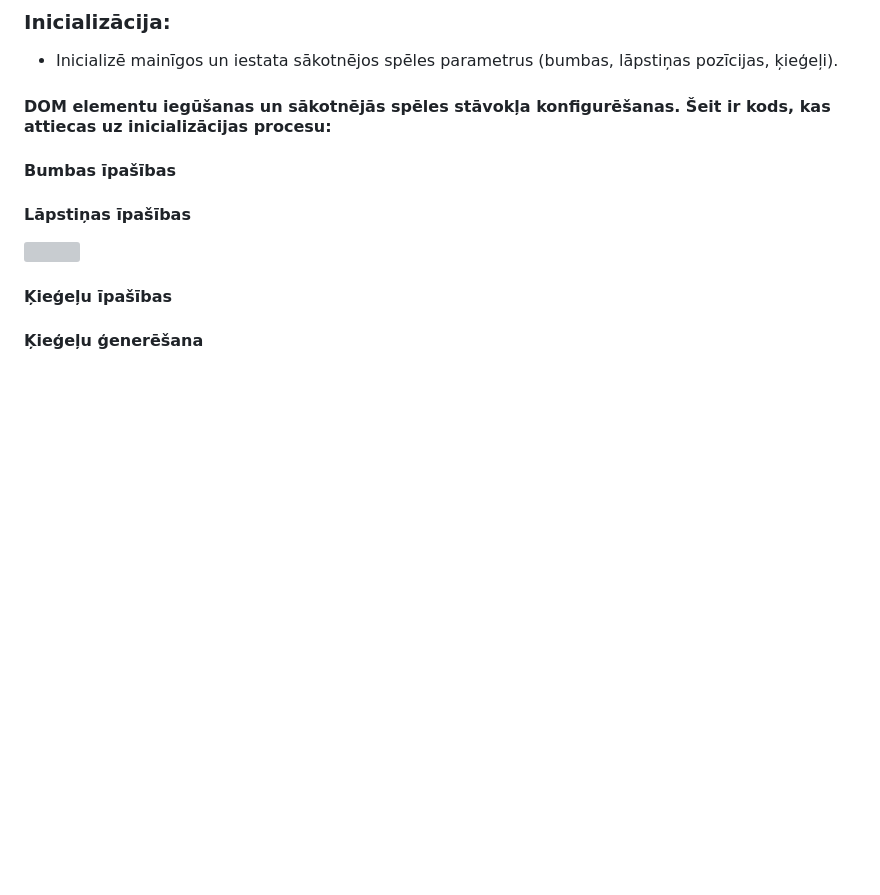
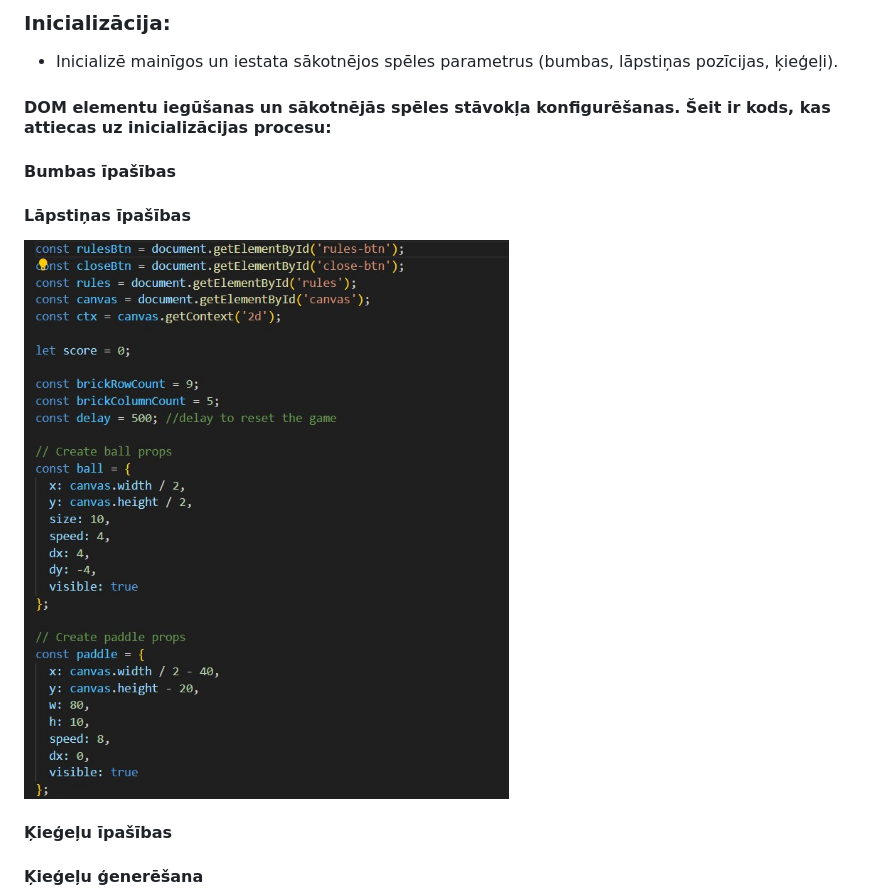
Before and after one commit to StrodeInta/IntaJava, a Markdown page: Vanilla_JS_breakout_game/ANALIZE.md, the part around the change. Rendered like a GitHub page; blank space fills up the shorter version; grey boxes are pictures that could not be loaded.

Commit message:
aaanalize11

```diff
--- a/Vanilla_JS_breakout_game/ANALIZE.md
+++ b/Vanilla_JS_breakout_game/ANALIZE.md
@@ -105,7 +105,7 @@ Cikla operatori tiek izmantoti, lai iterētu caur ķieģeļiem un veiktu zīmē
 <h4>DOM elementu iegūšanas un sākotnējās spēles stāvokļa konfigurēšanas. Šeit ir kods, kas attiecas uz inicializācijas procesu:</h4>
 <h4>Bumbas īpašības</h4>
 <h4>Lāpstiņas īpašības</h4>
-<img src="js_1.jpg">
+<img src="JS_1.jpg">
 <h4>Ķieģeļu īpašības</h4>
 <h4>Ķieģeļu ģenerēšana</h4>
 <img src="js_2.jpg">
```
